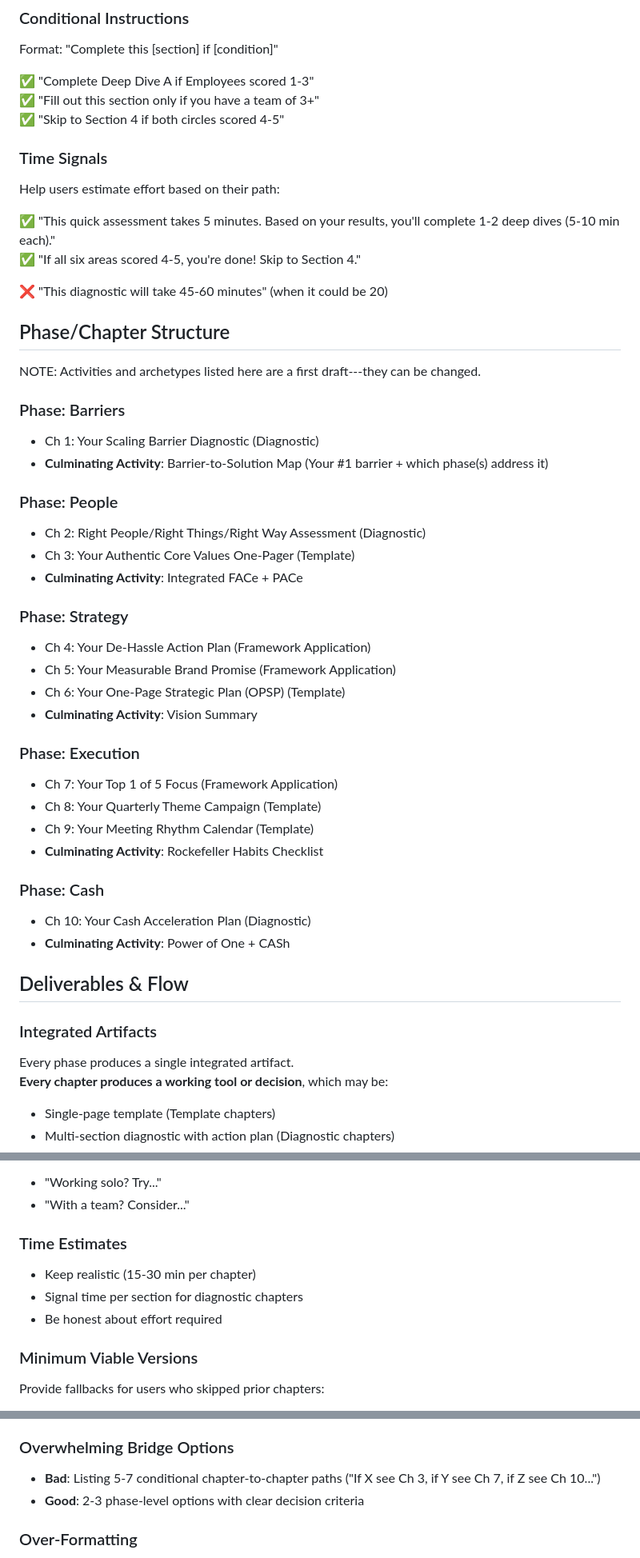
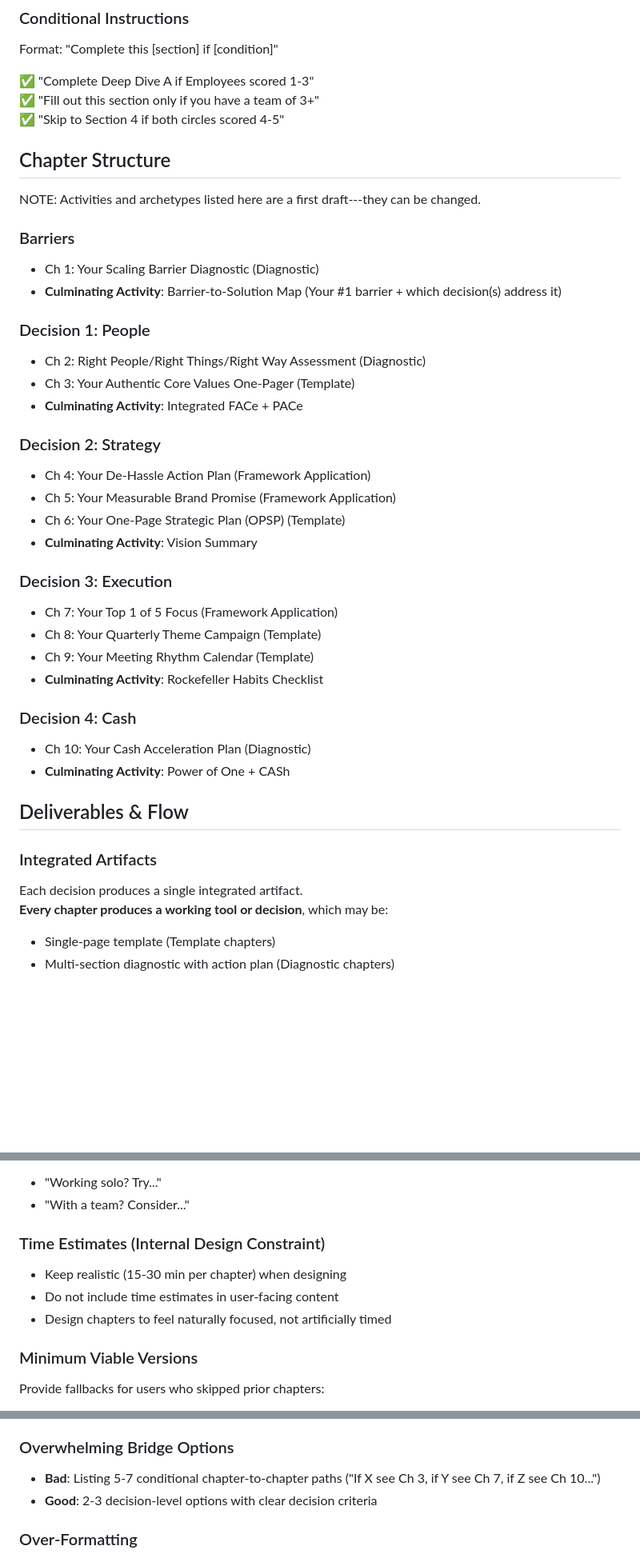
Before and after one commit to nstreif/sts-hld-rec, a Markdown page: md-files/HLD.md, 3 parts joined by grey strips. Shown at 80% size. Drawn GitHub-style; blank space fills up the shorter version.

```diff
--- a/md-files/HLD.md
+++ b/md-files/HLD.md
@@ -304,45 +308,36 @@ Format: "Complete this [section] if [condition]"
 ✅ "Fill out this section only if you have a team of 3+"\
 ✅ "Skip to Section 4 if both circles scored 4-5"
 
-### Time Signals
-
-Help users estimate effort based on their path:
-
-✅ "This quick assessment takes 5 minutes. Based on your results, you'll complete 1-2 deep dives (5-10 min each)."\
-✅ "If all six areas scored 4-5, you're done! Skip to Section 4."
-
-❌ "This diagnostic will take 45-60 minutes" (when it could be 20)
-
-Phase/Chapter Structure
+Chapter Structure
 -----------------------
 NOTE: Activities and archetypes listed here are a first draft---they can be changed.
 
-### Phase: Barriers
+### Barriers
 
 -   Ch 1: Your Scaling Barrier Diagnostic (Diagnostic)
--   **Culminating Activity**: Barrier-to-Solution Map (Your #1 barrier + which phase(s) address it)
+-   **Culminating Activity**: Barrier-to-Solution Map (Your #1 barrier + which decision(s) address it)
 
-### Phase: People
+### Decision 1: People
 
 -   Ch 2: Right People/Right Things/Right Way Assessment (Diagnostic)
 -   Ch 3: Your Authentic Core Values One-Pager (Template)
 -   **Culminating Activity**: Integrated FACe + PACe
 
-### Phase: Strategy
+### Decision 2: Strategy
 
 -   Ch 4: Your De-Hassle Action Plan (Framework Application)
 -   Ch 5: Your Measurable Brand Promise (Framework Application)
 -   Ch 6: Your One-Page Strategic Plan (OPSP) (Template)
 -   **Culminating Activity**: Vision Summary
 
-### Phase: Execution
+### Decision 3: Execution
 
 -   Ch 7: Your Top 1 of 5 Focus (Framework Application)
 -   Ch 8: Your Quarterly Theme Campaign (Template)
 -   Ch 9: Your Meeting Rhythm Calendar (Template)
 -   **Culminating Activity**: Rockefeller Habits Checklist
 
-### Phase: Cash
+### Decision 4: Cash
 
 -   Ch 10: Your Cash Acceleration Plan (Diagnostic)
 -   **Culminating Activity**: Power of One + CASh
@@ -352,7 +347,7 @@ Deliverables & Flow
 
 ### Integrated Artifacts
 
-Every phase produces a single integrated artifact.\
+Each decision produces a single integrated artifact.\
 **Every chapter produces a working tool or decision**, which may be:
 
 -   Single-page template (Template chapters)
@@ -416,11 +411,11 @@ Include adaptation notes:
 -   "Working solo? Try..."
 -   "With a team? Consider..."
 
-### Time Estimates
+### Time Estimates (Internal Design Constraint)
 
--   Keep realistic (15-30 min per chapter)
--   Signal time per section for diagnostic chapters
--   Be honest about effort required
+-   Keep realistic (15-30 min per chapter) when designing
+-   Do not include time estimates in user-facing content
+-   Design chapters to feel naturally focused, not artificially timed
 
 ### Minimum Viable Versions
 
@@ -452,7 +447,7 @@ What to Avoid
 ### Overwhelming Bridge Options
 
 -   **Bad**: Listing 5-7 conditional chapter-to-chapter paths ("If X see Ch 3, if Y see Ch 7, if Z see Ch 10...")
--   **Good**: 2-3 phase-level options with clear decision criteria
+-   **Good**: 2-3 decision-level options with clear decision criteria
 
 ### Over-Formatting
 
```
Also changed, not shown: other parts of md-files/HLD.md (+52 -48 lines).
